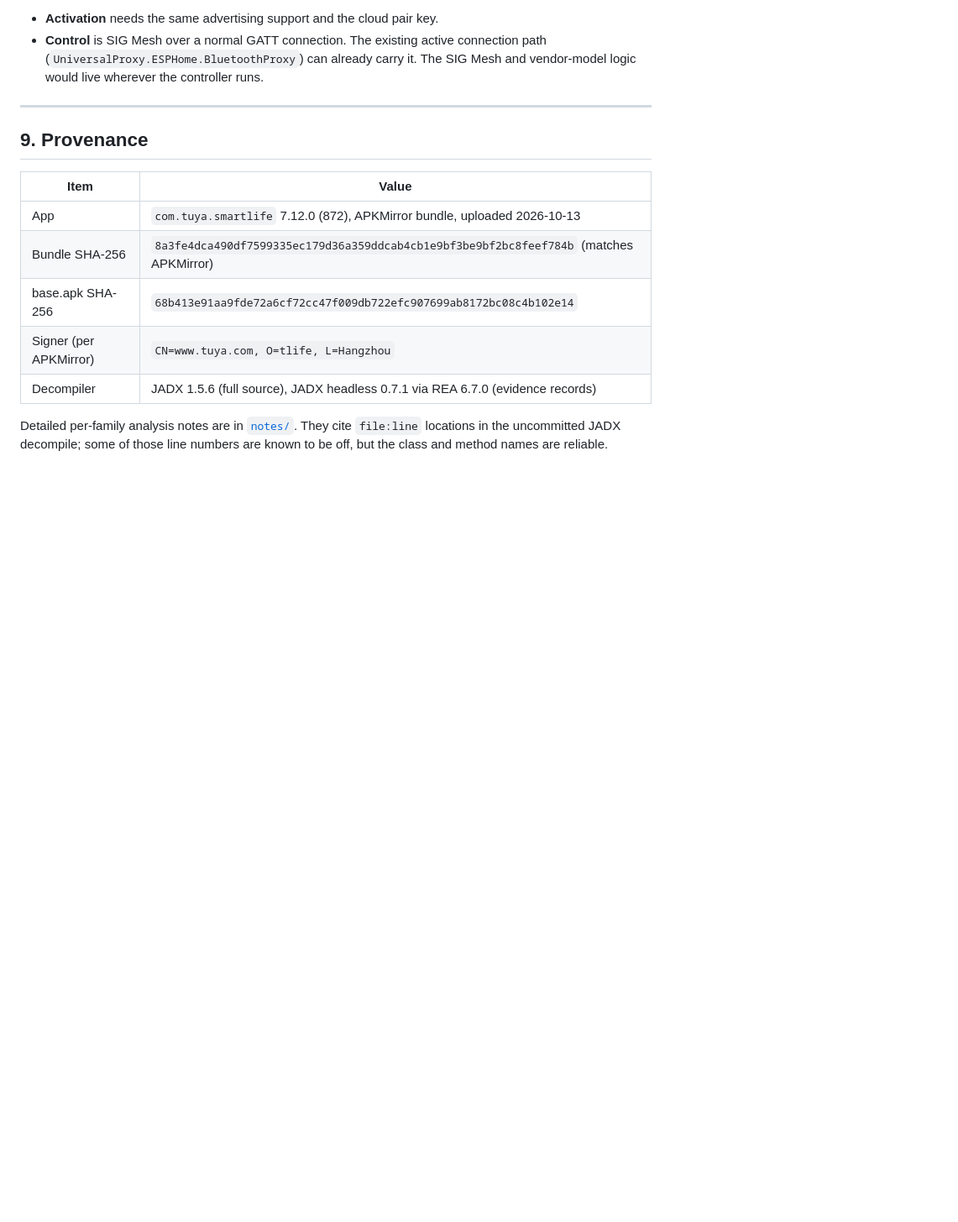
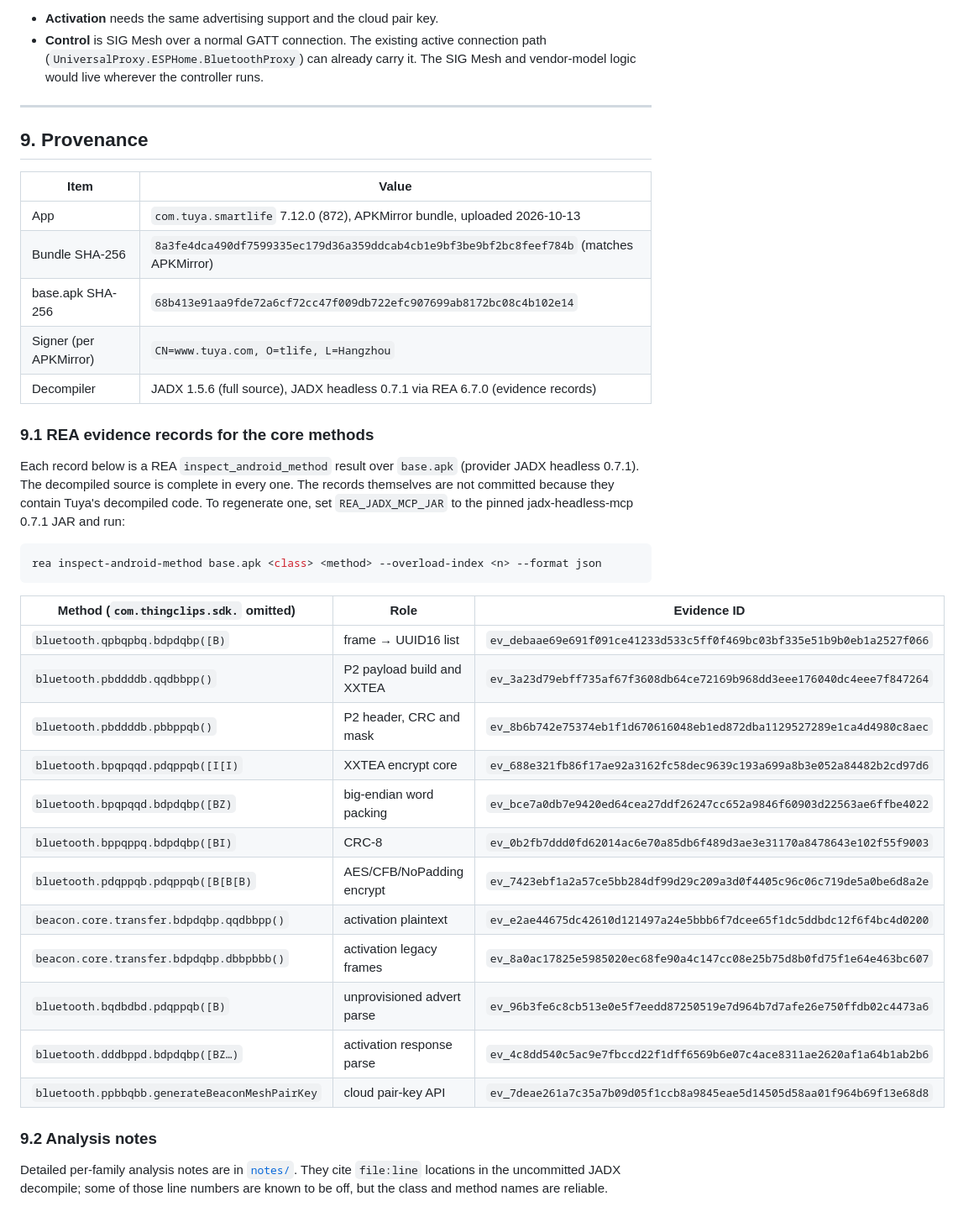
Before and after one commit to bbangert/universal_proxy, a Markdown page: docs/protocols/tuya_beacon_mesh.md, the part around the change. Shown at 84% size. GitHub-like rendering; blank space fills up the shorter version.

Commit message:
docs: add REA evidence IDs for the core Tuya beacon methods
Co-Authored-By: Claude Opus 5.5 <noreply@anthropic.com>
Claude-Session: https://claude.ai/code/session_01YLsD6bqAUWcRLZW8Misu22

````diff
--- a/docs/protocols/tuya_beacon_mesh.md
+++ b/docs/protocols/tuya_beacon_mesh.md
@@ -667,6 +667,35 @@ For Thing Beacon Mesh:
 | Signer (per APKMirror) | `CN=www.tuya.com, O=tlife, L=Hangzhou` |
 | Decompiler | JADX 1.5.6 (full source), JADX headless 0.7.1 via REA 6.7.0 (evidence records) |
 
+### 9.1 REA evidence records for the core methods
+
+Each record below is a REA `inspect_android_method` result over `base.apk`
+(provider JADX headless 0.7.1). The decompiled source is complete in every one.
+The records themselves are not committed because they contain Tuya's decompiled
+code. To regenerate one, set `REA_JADX_MCP_JAR` to the pinned
+jadx-headless-mcp 0.7.1 JAR and run:
+
+```sh
+rea inspect-android-method base.apk <class> <method> --overload-index <n> --format json
+```
+
+| Method (`com.thingclips.sdk.` omitted) | Role | Evidence ID |
+|---|---|---|
+| `bluetooth.qpbqpbq.bdpdqbp([B)` | frame → UUID16 list | `ev_debaae69e691f091ce41233d533c5ff0f469bc03bf335e51b9b0eb1a2527f066` |
+| `bluetooth.pbddddb.qqdbbpp()` | P2 payload build and XXTEA | `ev_3a23d79ebff735af67f3608db64ce72169b968dd3eee176040dc4eee7f847264` |
+| `bluetooth.pbddddb.pbbppqb()` | P2 header, CRC and mask | `ev_8b6b742e75374eb1f1d670616048eb1ed872dba1129527289e1ca4d4980c8aec` |
+| `bluetooth.bpqpqqd.pdqppqb([I[I)` | XXTEA encrypt core | `ev_688e321fb86f17ae92a3162fc58dec9639c193a699a8b3e052a84482b2cd97d6` |
+| `bluetooth.bpqpqqd.bdpdqbp([BZ)` | big-endian word packing | `ev_bce7a0db7e9420ed64cea27ddf26247cc652a9846f60903d22563ae6ffbe4022` |
+| `bluetooth.bppqppq.bdpdqbp([BI)` | CRC-8 | `ev_0b2fb7ddd0fd62014ac6e70a85db6f489d3ae3e31170a8478643e102f55f9003` |
+| `bluetooth.pdqppqb.pdqppqb([B[B[B)` | AES/CFB/NoPadding encrypt | `ev_7423ebf1a2a57ce5bb284df99d29c209a3d0f4405c96c06c719de5a0be6d8a2e` |
+| `beacon.core.transfer.bdpdqbp.qqdbbpp()` | activation plaintext | `ev_e2ae44675dc42610d121497a24e5bbb6f7dcee65f1dc5ddbdc12f6f4bc4d0200` |
+| `beacon.core.transfer.bdpdqbp.dbbpbbb()` | activation legacy frames | `ev_8a0ac17825e5985020ec68fe90a4c147cc08e25b75d8b0fd75f1e64e463bc607` |
+| `bluetooth.bqdbdbd.pdqppqb([B)` | unprovisioned advert parse | `ev_96b3fe6c8cb513e0e5f7eedd87250519e7d964b7d7afe26e750ffdb02c4473a6` |
+| `bluetooth.dddbppd.bdpdqbp([BZ…)` | activation response parse | `ev_4c8dd540c5ac9e7fbccd22f1dff6569b6e07c4ace8311ae2620af1a64b1ab2b6` |
+| `bluetooth.ppbbqbb.generateBeaconMeshPairKey` | cloud pair-key API | `ev_7deae261a7c35a7b09d05f1ccb8a9845eae5d14505d58aa01f964b69f13e68d8` |
+
+### 9.2 Analysis notes
+
 Detailed per-family analysis notes are in [`notes/`](notes/). They cite
 `file:line` locations in the uncommitted JADX decompile; some of those line
 numbers are known to be off, but the class and method names are reliable.
````
